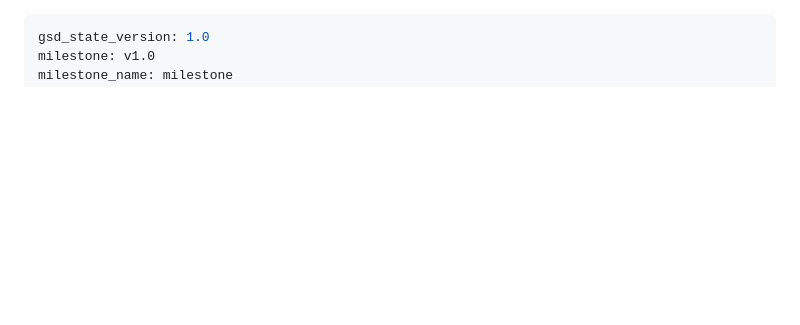
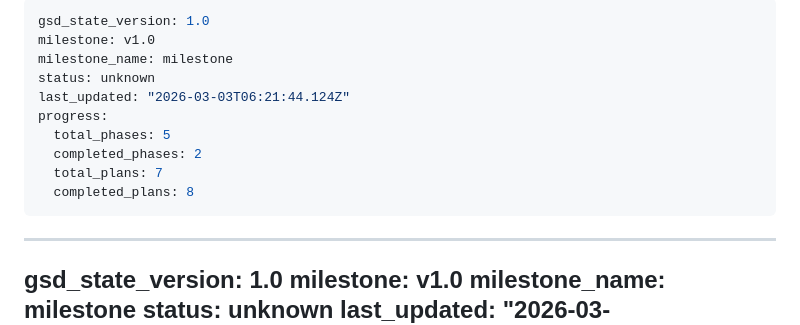
Before and after one commit to pengr3/pdf_merger, a Markdown page: .planning/STATE.md, the part around the change. Drawn GitHub-style; blank space fills up the shorter version.

Commit message:
docs(phase-02.1): complete phase execution
Co-Authored-By: Claude Opus 4.6 <noreply@anthropic.com>

```diff
--- a/.planning/STATE.md
+++ b/.planning/STATE.md
@@ -1,3 +1,16 @@
+---
+gsd_state_version: 1.0
+milestone: v1.0
+milestone_name: milestone
+status: unknown
+last_updated: "2026-03-03T06:21:44.124Z"
+progress:
+  total_phases: 5
+  completed_phases: 2
+  total_plans: 7
+  completed_plans: 8
+---
+
 ---
 gsd_state_version: 1.0
 milestone: v1.0
```
Also changed, not shown: .planning/ROADMAP.md (+1 -1 lines).
